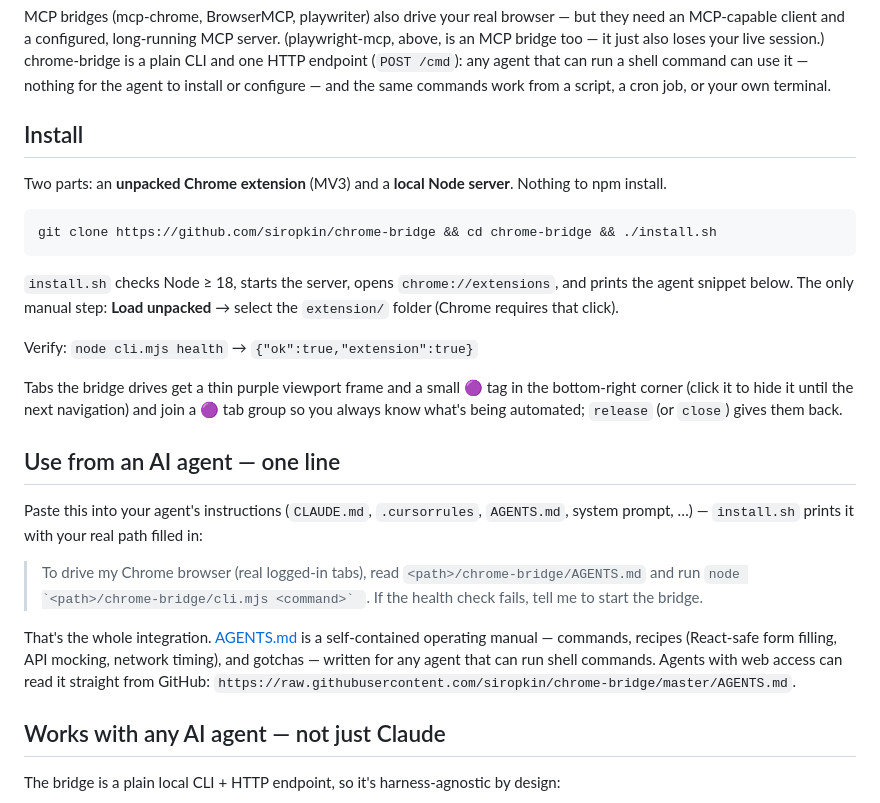
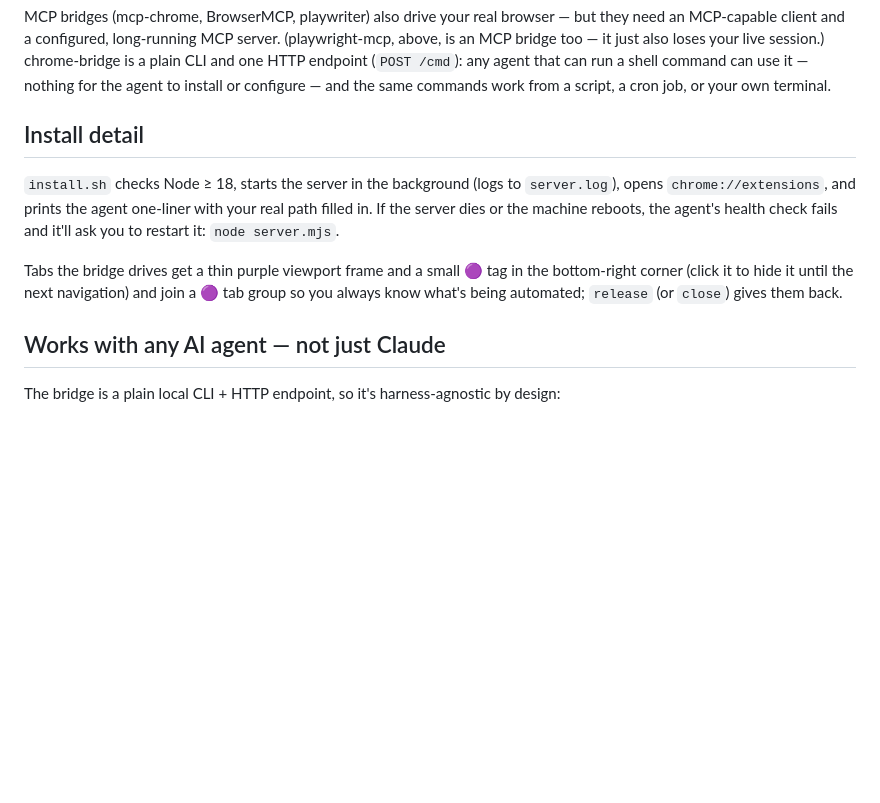
Before and after one commit to siropkin/chrome-bridge, a Markdown page: README.md, the part around one of its changes. Rendered like a GitHub page; blank space fills up the shorter version.

````diff
--- a/README.md
+++ b/README.md
@@ -41,27 +62,11 @@ Playwright drives a browser it launched — or one restarted with a debug port
 
 MCP bridges (mcp-chrome, BrowserMCP, playwriter) also drive your real browser — but they need an MCP-capable client and a configured, long-running MCP server. (playwright-mcp, above, is an MCP bridge too — it just also loses your live session.) chrome-bridge is a plain CLI and one HTTP endpoint (`POST /cmd`): any agent that can run a shell command can use it — nothing for the agent to install or configure — and the same commands work from a script, a cron job, or your own terminal.
 
-## Install
+## Install detail
 
-Two parts: an **unpacked Chrome extension** (MV3) and a **local Node server**. Nothing to npm install.
-
-```bash
-git clone https://github.com/siropkin/chrome-bridge && cd chrome-bridge && ./install.sh
-```
-
-`install.sh` checks Node ≥ 18, starts the server, opens `chrome://extensions`, and prints the agent snippet below. The only manual step: **Load unpacked** → select the `extension/` folder (Chrome requires that click).
-
-Verify: `node cli.mjs health` → `{"ok":true,"extension":true}`
+`install.sh` checks Node ≥ 18, starts the server in the background (logs to `server.log`), opens `chrome://extensions`, and prints the agent one-liner with your real path filled in. If the server dies or the machine reboots, the agent's health check fails and it'll ask you to restart it: `node server.mjs`.
 
 Tabs the bridge drives get a thin purple viewport frame and a small 🟣 tag in the bottom-right corner (click it to hide it until the next navigation) and join a 🟣 tab group so you always know what's being automated; `release` (or `close`) gives them back.
-
-## Use from an AI agent — one line
-
-Paste this into your agent's instructions (`CLAUDE.md`, `.cursorrules`, `AGENTS.md`, system prompt, …) — `install.sh` prints it with your real path filled in:
-
-> To drive my Chrome browser (real logged-in tabs), read `<path>/chrome-bridge/AGENTS.md` and run ``node `<path>/chrome-bridge/cli.mjs <command>` ``. If the health check fails, tell me to start the bridge.
-
-That's the whole integration. [AGENTS.md](AGENTS.md) is a self-contained operating manual — commands, recipes (React-safe form filling, API mocking, network timing), and gotchas — written for any agent that can run shell commands. Agents with web access can read it straight from GitHub: `https://raw.githubusercontent.com/siropkin/chrome-bridge/master/AGENTS.md`.
 
 ## Works with any AI agent — not just Claude
 
````
Also changed, not shown: other parts of README.md (+21 -0 lines), 1 other file.
